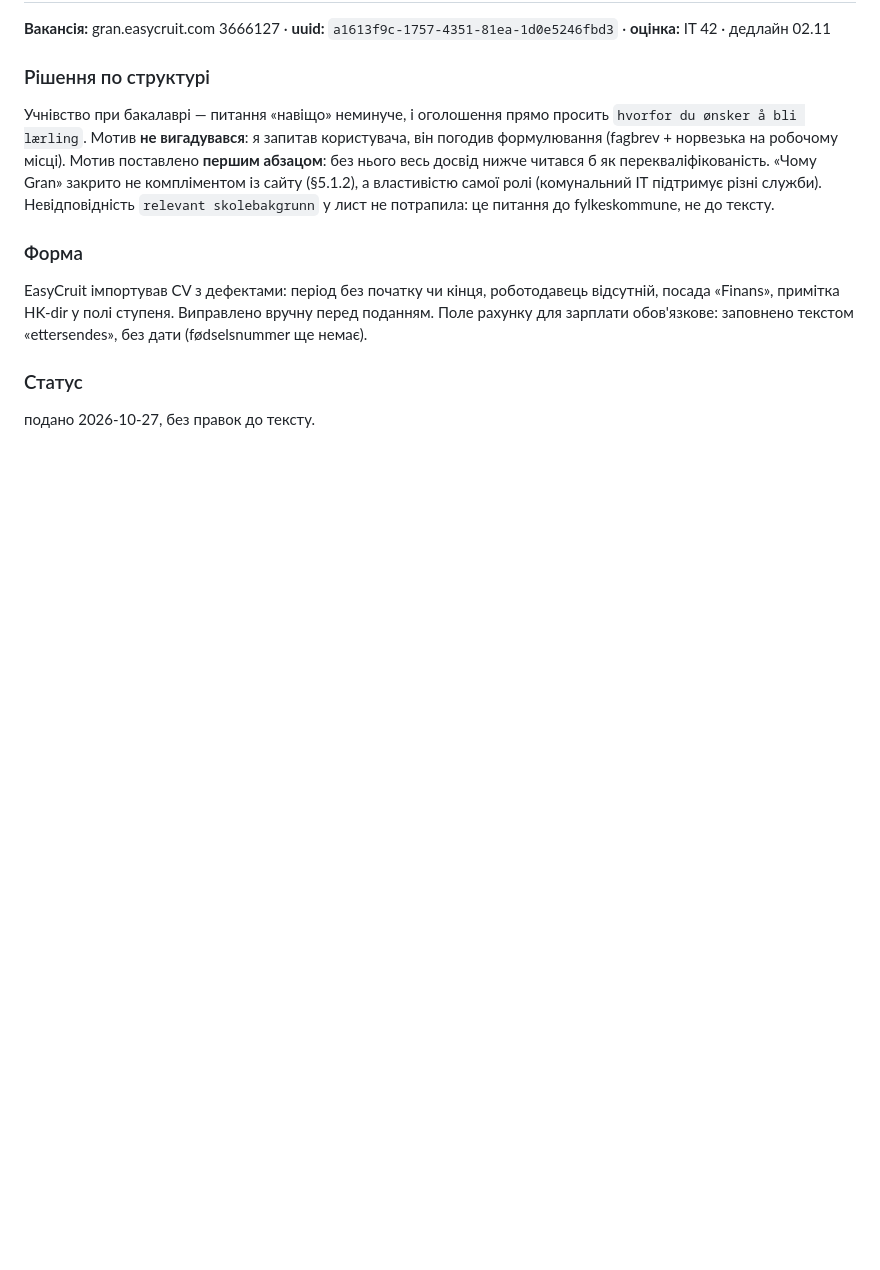
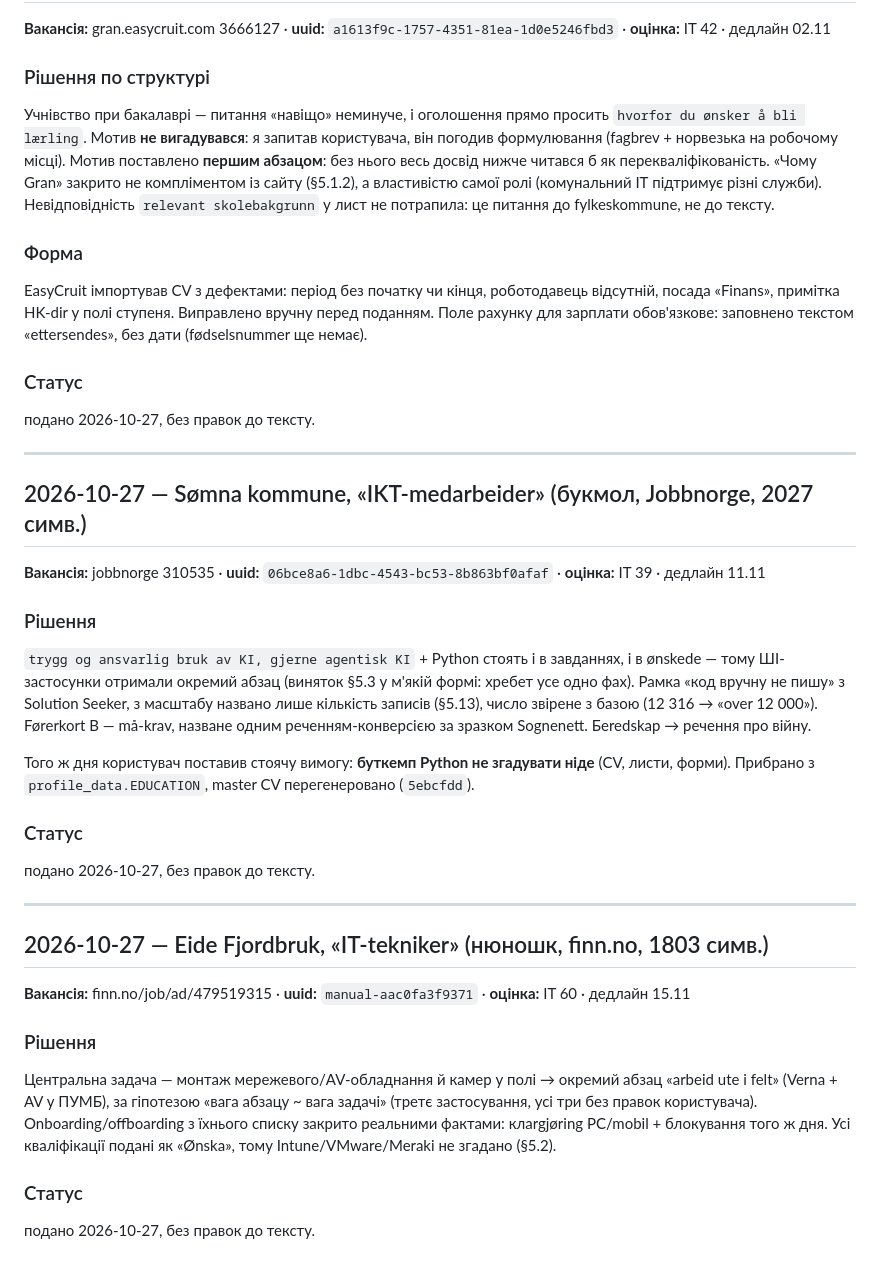
Before and after one commit to TxipO/jobsearch-norway, a Markdown page: profile/soknad-log.md, the part around the change. Drawn GitHub-style; blank space fills up the shorter version.

Commit message:
Log Sømna kommune and Eide Fjordbruk søknad cycles
Co-Authored-By: Claude Opus 5.5 <noreply@anthropic.com>

```diff
--- a/profile/soknad-log.md
+++ b/profile/soknad-log.md
@@ -694,3 +694,29 @@ EasyCruit імпортував CV з дефектами: період без п
 
 ### Статус
 подано 2026-10-27, без правок до тексту.
+
+---
+
+## 2026-10-27 — Sømna kommune, «IKT-medarbeider» (букмол, Jobbnorge, 2027 симв.)
+
+**Вакансія:** jobbnorge 310535 · **uuid:** `06bce8a6-1dbc-4543-bc53-8b863bf0afaf` · **оцінка:** IT 39 · дедлайн 11.11
+
+### Рішення
+`trygg og ansvarlig bruk av KI, gjerne agentisk KI` + Python стоять і в завданнях, і в ønskede — тому ШІ-застосунки отримали окремий абзац (виняток §5.3 у м'якій формі: хребет усе одно фах). Рамка «код вручну не пишу» з Solution Seeker, з масштабу названо лише кількість записів (§5.13), число звірене з базою (12 316 → «over 12 000»). Førerkort B — må-krav, назване одним реченням-конверсією за зразком Sognenett. Беredskap → речення про війну.
+
+Того ж дня користувач поставив стоячу вимогу: **буткемп Python не згадувати ніде** (CV, листи, форми). Прибрано з `profile_data.EDUCATION`, master CV перегенеровано (`5ebcfdd`).
+
+### Статус
+подано 2026-10-27, без правок до тексту.
+
+---
+
+## 2026-10-27 — Eide Fjordbruk, «IT-tekniker» (нюношк, finn.no, 1803 симв.)
+
+**Вакансія:** finn.no/job/ad/479519315 · **uuid:** `manual-aac0fa3f9371` · **оцінка:** IT 60 · дедлайн 15.11
+
+### Рішення
+Центральна задача — монтаж мережевого/AV-обладнання й камер у полі → окремий абзац «arbeid ute i felt» (Verna + AV у ПУМБ), за гіпотезою «вага абзацу ~ вага задачі» (третє застосування, усі три без правок користувача). Onboarding/offboarding з їхнього списку закрито реальними фактами: клargjøring PC/mobil + блокування того ж дня. Усі кваліфікації подані як «Ønska», тому Intune/VMware/Meraki не згадано (§5.2).
+
+### Статус
+подано 2026-10-27, без правок до тексту.
```
